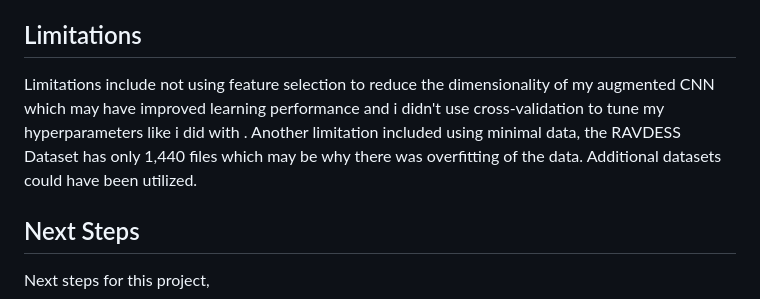
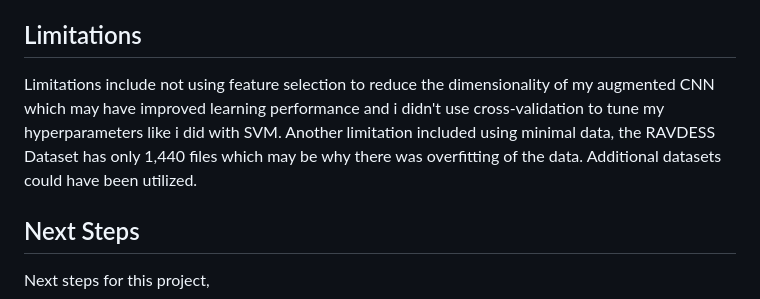
Before and after one commit to Znullptr/EmotionsPredictAPI, a Markdown page: README.md, the part around the change. GitHub-like rendering.

```diff
--- a/README.md
+++ b/README.md
@@ -28,7 +28,7 @@ See **Saved_Models/prediction_model.ipynb**
 
 ## Limitations
 
-Limitations include not using feature selection to reduce the dimensionality of my augmented CNN which may have improved learning performance and i didn't use cross-validation to tune my hyperparameters like i did with . Another limitation included using minimal data, the RAVDESS Dataset has only 1,440 files which may be why there was overfitting of the data. Additional datasets could have been utilized.
+Limitations include not using feature selection to reduce the dimensionality of my augmented CNN which may have improved learning performance and i didn't use cross-validation to tune my hyperparameters like i did with SVM. Another limitation included using minimal data, the RAVDESS Dataset has only 1,440 files which may be why there was overfitting of the data. Additional datasets could have been utilized.
 
 ## Next Steps
 
```
